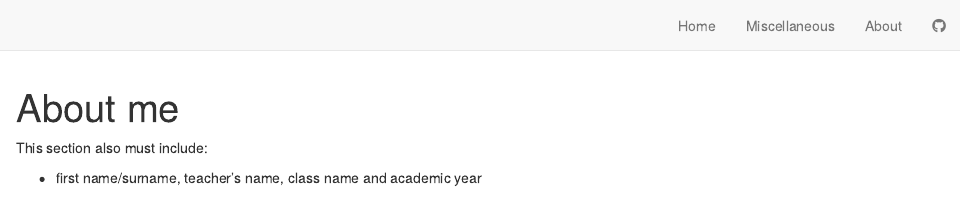
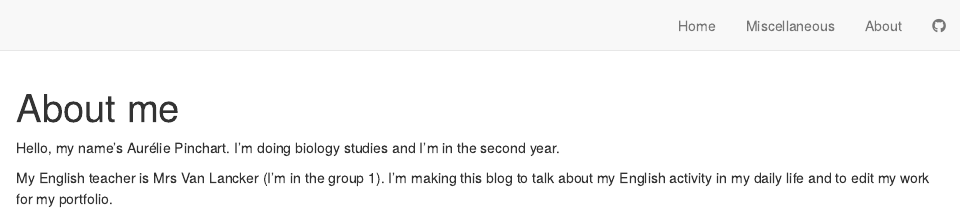
Before and after one commit to aureliepinchart/aurelie-pinchart-blog, an R Markdown document (about.Rmd): the page in a window 1100 px wide, from its top. Rendered offline with R 4.5, knitr and Pandoc, with nearby package versions; drawn as R Markdown's standard HTML page in place of the format the file asks for.

Commit message:
about me

```diff
--- a/about.Rmd
+++ b/about.Rmd
@@ -1,8 +1,7 @@
 ---
 title: "About me"
 ---
+Hello, my name's Aurélie Pinchart. I'm doing biology studies and I'm in the second year.
 
-
-This section also must include:
-
-- first name/surname, teacher’s name, class name and academic year
+My English teacher is Mrs Van Lancker (I'm in the group 1).
+I'm making this blog to talk about my English activity in my daily life and to edit my work for my portfolio.
```
Also changed, not shown: 2 other files.
